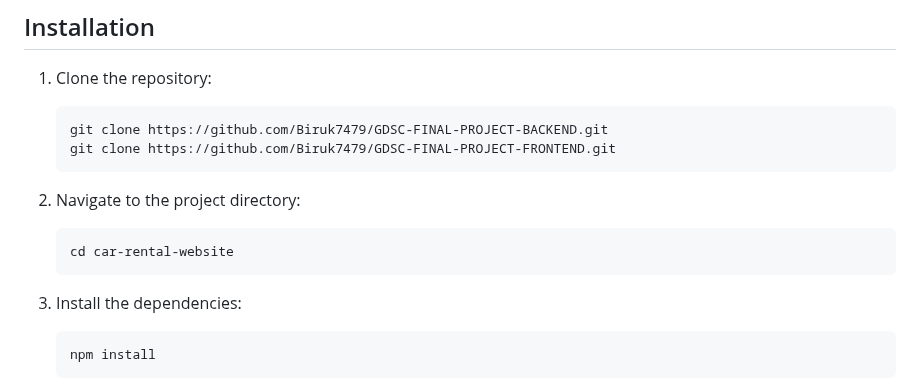
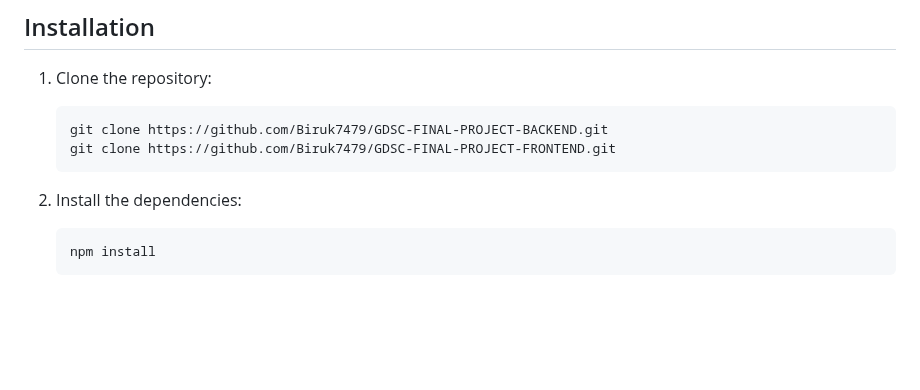
Before and after one commit to Biruk7479/GDSC-FINAL-PROJECT-FRONTEND, a Markdown page: README.md, the part around one of its changes. Rendered like a GitHub page; blank space fills up the shorter version.

````diff
--- a/README.md
+++ b/README.md
@@ -146,13 +146,7 @@ The `middleware.js` middleware is used to protect routes by verifying the JWT to
    git clone https://github.com/Biruk7479/GDSC-FINAL-PROJECT-FRONTEND.git
    ```
 
-2. Navigate to the project directory:
-
-   ```bash
-   cd car-rental-website
-   ```
-
-3. Install the dependencies:
+2. Install the dependencies:
 
    ```bash
    npm install
````
Also changed, not shown: other parts of README.md (+1 -1 lines).
